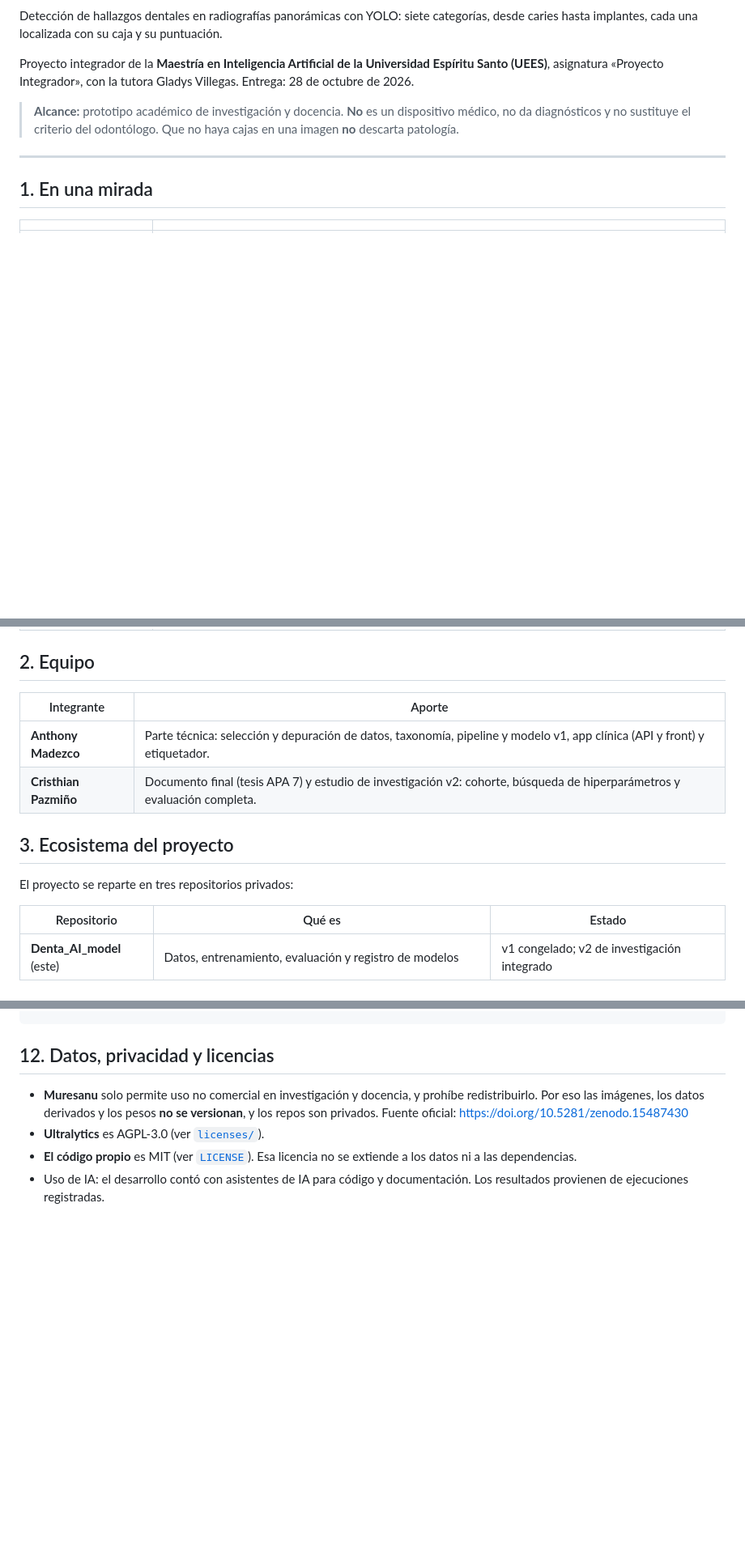
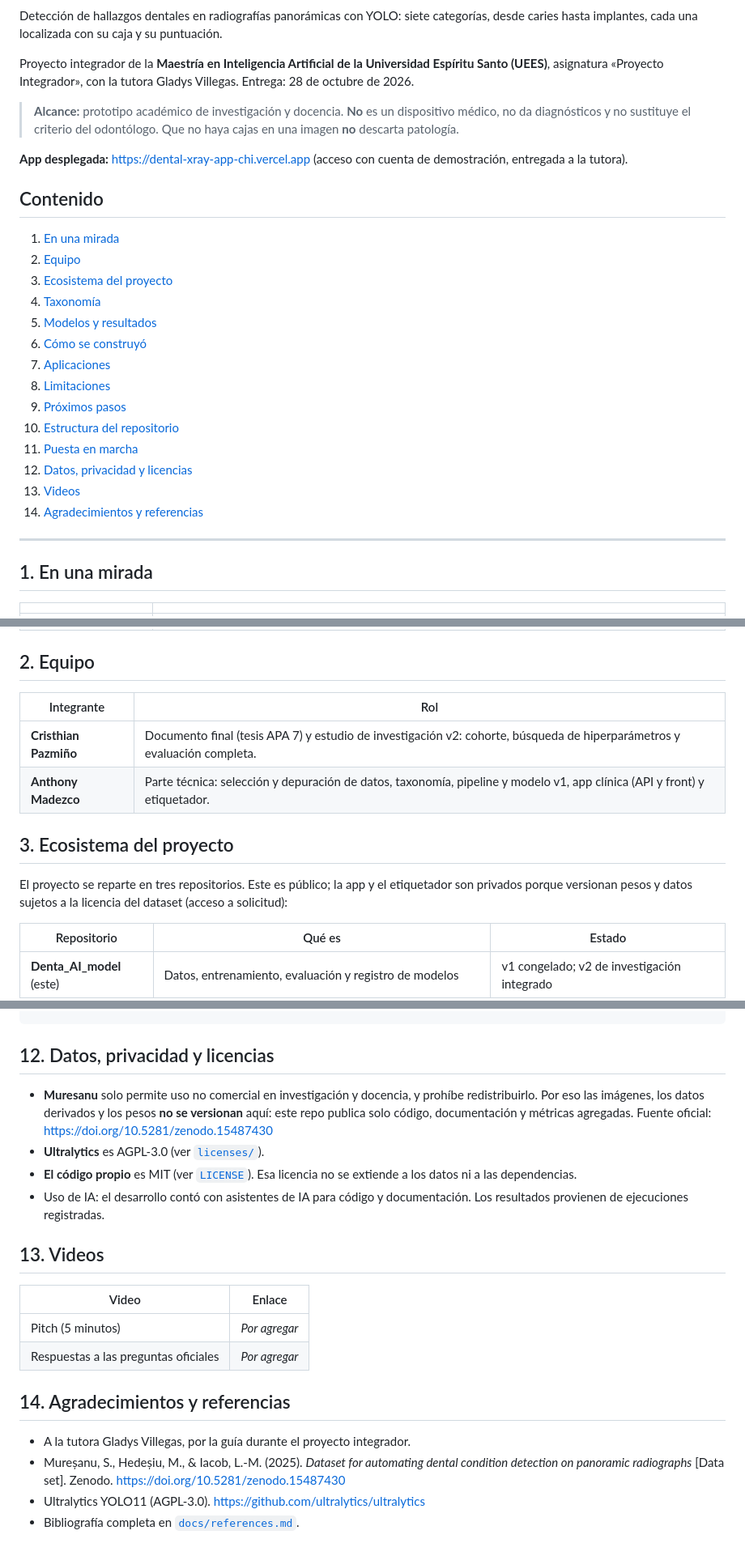
Before and after one commit to amadezco777/Denta_AI_model, a Markdown page: README.md, 3 parts joined by grey strips. Shown at 81% size. GitHub-like rendering; blank space fills up the shorter version.

Commit message:
﻿README de entrega: orden del equipo, badges, índice, app y videos
- Cristhian primero en el equipo: la consigna asigna las preguntas impares a quien aparece primero.
- Badges, tabla de contenidos, URL de la app desplegada y secciones de videos y referencias.
- Este repo pasa a público; la app y el etiquetador siguen privados.

Co-Authored-By: Claude Opus 5.5 <noreply@anthropic.com>

```diff
--- a/README.md
+++ b/README.md
@@ -5,6 +11,25 @@ Detección de hallazgos dentales en radiografías panorámicas con YOLO: siete c
 Proyecto integrador de la **Maestría en Inteligencia Artificial de la Universidad Espíritu Santo (UEES)**, asignatura «Proyecto Integrador», con la tutora Gladys Villegas. Entrega: 28 de octubre de 2026.
 
 > **Alcance:** prototipo académico de investigación y docencia. **No** es un dispositivo médico, no da diagnósticos y no sustituye el criterio del odontólogo. Que no haya cajas en una imagen **no** descarta patología.
+
+**App desplegada:** https://dental-xray-app-chi.vercel.app (acceso con cuenta de demostración, entregada a la tutora).
+
+## Contenido
+
+1. [En una mirada](#1-en-una-mirada)
+2. [Equipo](#2-equipo)
+3. [Ecosistema del proyecto](#3-ecosistema-del-proyecto)
+4. [Taxonomía](#4-taxonomía)
+5. [Modelos y resultados](#5-modelos-y-resultados)
+6. [Cómo se construyó](#6-cómo-se-construyó)
+7. [Aplicaciones](#7-aplicaciones)
+8. [Limitaciones](#8-limitaciones)
+9. [Próximos pasos](#9-próximos-pasos)
+10. [Estructura del repositorio](#10-estructura-del-repositorio)
+11. [Puesta en marcha](#11-puesta-en-marcha)
+12. [Datos, privacidad y licencias](#12-datos-privacidad-y-licencias)
+13. [Videos](#13-videos)
+14. [Agradecimientos y referencias](#14-agradecimientos-y-referencias)
 
 ---
 
@@ -21,14 +46,14 @@ Proyecto integrador de la **Maestría en Inteligencia Artificial de la Universid
 
 ## 2. Equipo
 
-| Integrante | Aporte |
+| Integrante | Rol |
 |---|---|
+| **Cristhian Pazmiño** | Documento final (tesis APA 7) y estudio de investigación v2: cohorte, búsqueda de hiperparámetros y evaluación completa. |
 | **Anthony Madezco** | Parte técnica: selección y depuración de datos, taxonomía, pipeline y modelo v1, app clínica (API y front) y etiquetador. |
-| **Cristhian Pazmiño** | Documento final (tesis APA 7) y estudio de investigación v2: cohorte, búsqueda de hiperparámetros y evaluación completa. |
 
 ## 3. Ecosistema del proyecto
 
-El proyecto se reparte en tres repositorios privados:
+El proyecto se reparte en tres repositorios. Este es público; la app y el etiquetador son privados porque versionan pesos y datos sujetos a la licencia del dataset (acceso a solicitud):
 
 | Repositorio | Qué es | Estado |
 |---|---|---|
@@ -175,7 +200,21 @@ pytest -m "not integration"     # pruebas rápidas; las de entrenamiento real: p
 
 ## 12. Datos, privacidad y licencias
 
-- **Muresanu** solo permite uso no comercial en investigación y docencia, y prohíbe redistribuirlo. Por eso las imágenes, los datos derivados y los pesos **no se versionan**, y los repos son privados. Fuente oficial: https://doi.org/10.5281/zenodo.15487430
+- **Muresanu** solo permite uso no comercial en investigación y docencia, y prohíbe redistribuirlo. Por eso las imágenes, los datos derivados y los pesos **no se versionan** aquí: este repo publica solo código, documentación y métricas agregadas. Fuente oficial: https://doi.org/10.5281/zenodo.15487430
 - **Ultralytics** es AGPL-3.0 (ver [`licenses/`](licenses/)).
 - **El código propio** es MIT (ver [`LICENSE`](LICENSE)). Esa licencia no se extiende a los datos ni a las dependencias.
 - Uso de IA: el desarrollo contó con asistentes de IA para código y documentación. Los resultados provienen de ejecuciones registradas.
+
+## 13. Videos
+
+| Video | Enlace |
+|---|---|
+| Pitch (5 minutos) | *Por agregar* |
+| Respuestas a las preguntas oficiales | *Por agregar* |
+
+## 14. Agradecimientos y referencias
+
+- A la tutora Gladys Villegas, por la guía durante el proyecto integrador.
+- Mureșanu, S., Hedeșiu, M., & Iacob, L.-M. (2025). *Dataset for automating dental condition detection on panoramic radiographs* [Data set]. Zenodo. https://doi.org/10.5281/zenodo.15487430
+- Ultralytics YOLO11 (AGPL-3.0). https://github.com/ultralytics/ultralytics
+- Bibliografía completa en [`docs/references.md`](docs/references.md).
```
Also changed, not shown: other parts of README.md (+7 -1 lines).
